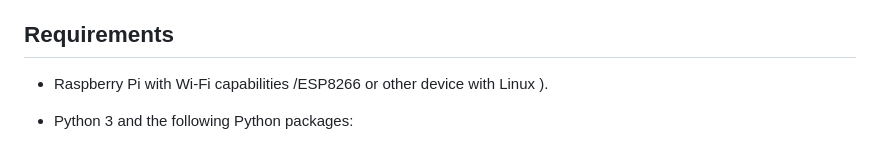
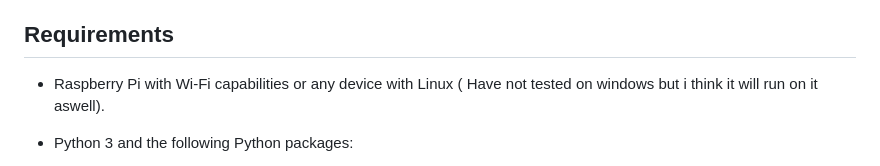
Before and after one commit to Z-eq/CellSignal_Scanner_and_Jammer_Detector, a Markdown page: README.md, the part around the change. Rendered like a GitHub page.

```diff
--- a/README.md
+++ b/README.md
@@ -15,7 +15,7 @@ This is a Wi-Fi jammer detection application designed to monitor and detect pote
 
 ## Requirements
 
-- Raspberry Pi with Wi-Fi capabilities /ESP8266 or other device with Linux ).
+- Raspberry Pi with Wi-Fi capabilities or any device with Linux ( Have not tested on windows but i think it will run on it aswell).
 - Python 3 and the following Python packages:
   - requests
   - time
```
